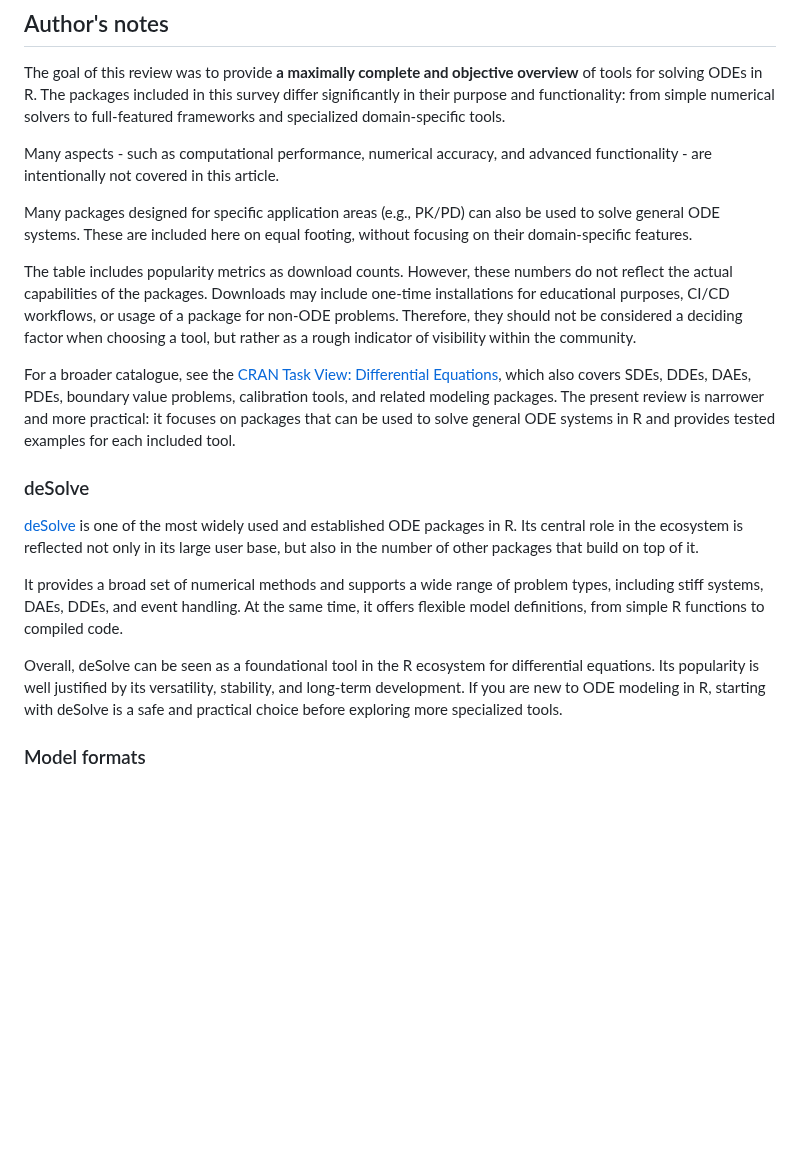
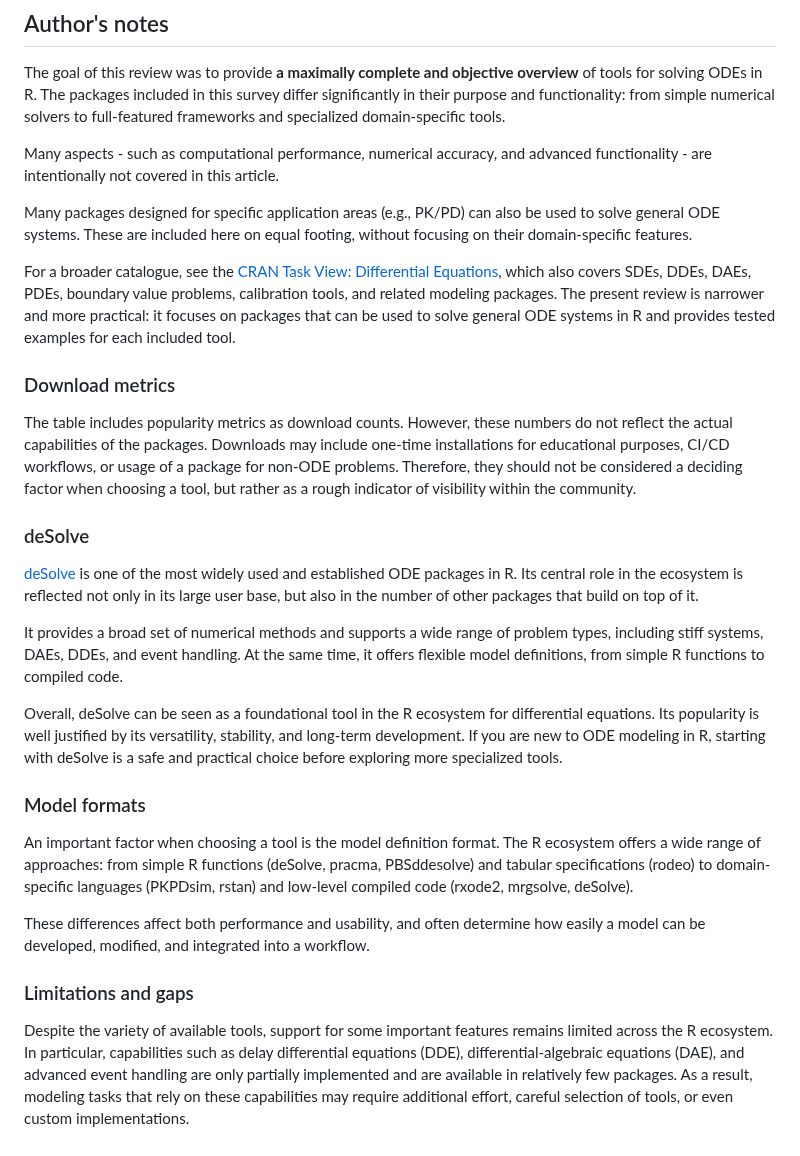
Before and after one commit to metelkin/metelkin.github.io, a Markdown page: content/landscape-of-ode-solvers-in-r/index.md, the part around the change. Rendered like a GitHub page; blank space fills up the shorter version.

Commit message:
extend Author's notes

```diff
--- a/content/landscape-of-ode-solvers-in-r/index.md
+++ b/content/landscape-of-ode-solvers-in-r/index.md
@@ -204,9 +204,11 @@ Many aspects - such as computational performance, numerical accuracy, and advanc
 
 Many packages designed for specific application areas (e.g., PK/PD) can also be used to solve general ODE systems. These are included here on equal footing, without focusing on their domain-specific features.
 
+For a broader catalogue, see the [CRAN Task View: Differential Equations](https://cran.r-project.org/web/views/DifferentialEquations.html), which also covers SDEs, DDEs, DAEs, PDEs, boundary value problems, calibration tools, and related modeling packages. The present review is narrower and more practical: it focuses on packages that can be used to solve general ODE systems in R and provides tested examples for each included tool.
+
+### Download metrics
+
 The table includes popularity metrics as download counts. However, these numbers do not reflect the actual capabilities of the packages. Downloads may include one-time installations for educational purposes, CI/CD workflows, or usage of a package for non-ODE problems. Therefore, they should not be considered a deciding factor when choosing a tool, but rather as a rough indicator of visibility within the community.
-
-For a broader catalogue, see the [CRAN Task View: Differential Equations](https://cran.r-project.org/web/views/DifferentialEquations.html), which also covers SDEs, DDEs, DAEs, PDEs, boundary value problems, calibration tools, and related modeling packages. The present review is narrower and more practical: it focuses on packages that can be used to solve general ODE systems in R and provides tested examples for each included tool.
 
 ### deSolve
 
@@ -217,3 +219,11 @@ It provides a broad set of numerical methods and supports a wide range of proble
 Overall, deSolve can be seen as a foundational tool in the R ecosystem for differential equations. Its popularity is well justified by its versatility, stability, and long-term development. If you are new to ODE modeling in R, starting with deSolve is a safe and practical choice before exploring more specialized tools.
 
 ### Model formats
+
+An important factor when choosing a tool is the model definition format. The R ecosystem offers a wide range of approaches: from simple R functions (deSolve, pracma, PBSddesolve) and tabular specifications (rodeo) to domain-specific languages (PKPDsim, rstan) and low-level compiled code (rxode2, mrgsolve, deSolve).
+
+These differences affect both performance and usability, and often determine how easily a model can be developed, modified, and integrated into a workflow.
+
+### Limitations and gaps
+
+Despite the variety of available tools, support for some important features remains limited across the R ecosystem. In particular, capabilities such as delay differential equations (DDE), differential-algebraic equations (DAE), and advanced event handling are only partially implemented and are available in relatively few packages. As a result, modeling tasks that rely on these capabilities may require additional effort, careful selection of tools, or even custom implementations.
```
